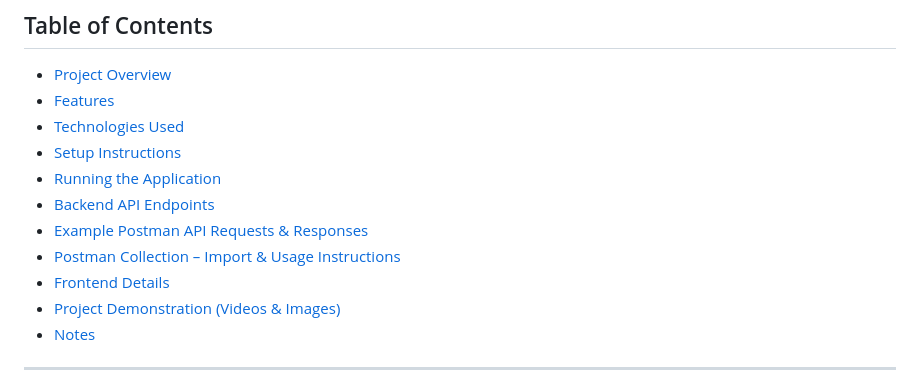
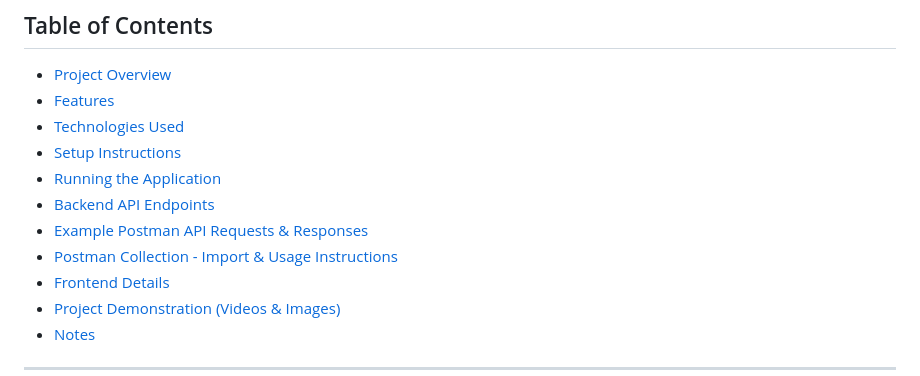
Before and after one commit to MALLIKHARJUNCHILUKURI-02/Online-Test-Platform-React-App-, a Markdown page: README.md, the part around one of its changes. Rendered like a GitHub page.

```diff
--- a/README.md
+++ b/README.md
@@ -7,7 +7,7 @@
 - [Running the Application](#running-the-application)
 - [Backend API Endpoints](#backend-api-endpoints)
 - [Example Postman API Requests & Responses](#example-postman-api-requests--responses)
-- [Postman Collection – Import & Usage Instructions](#postman-collection-import-usage)
+- [Postman Collection - Import & Usage Instructions](#postman-collection---import--usage-instructions)
 - [Frontend Details](#frontend-details)
 - [Project Demonstration (Videos & Images)](#project-demonstration-videos--images)
 - [Notes](#notes)
```
Also changed, not shown: other parts of README.md (+1 -1 lines).
